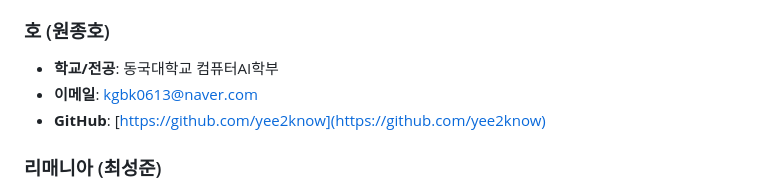
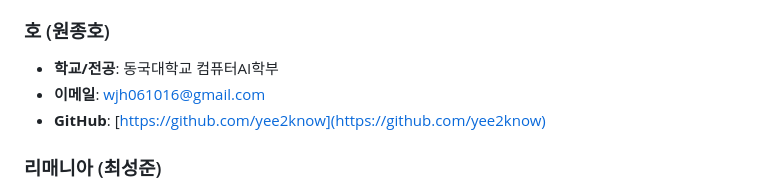
Before and after one commit to PromptPlace/PromptPlace_BE, a Markdown page: README.md, the part around the change. Drawn GitHub-style.

Commit message:
[Docs] Update README.md

```diff
--- a/README.md
+++ b/README.md
@@ -308,7 +308,7 @@ pnpm start
 ### 호 (원종호)
 
 - **학교/전공**: 동국대학교 컴퓨터AI학부
-- **이메일**: [kgbk0613@naver.com](mailto:kgbk0613@naver.com)
+- **이메일**: [wjh061016@gmail.com](mailto:wjh061016@gmail.com)
 - **GitHub**: [https://github.com/yee2know](https://github.com/yee2know)
 
 ### 리매니아 (최성준)
```
